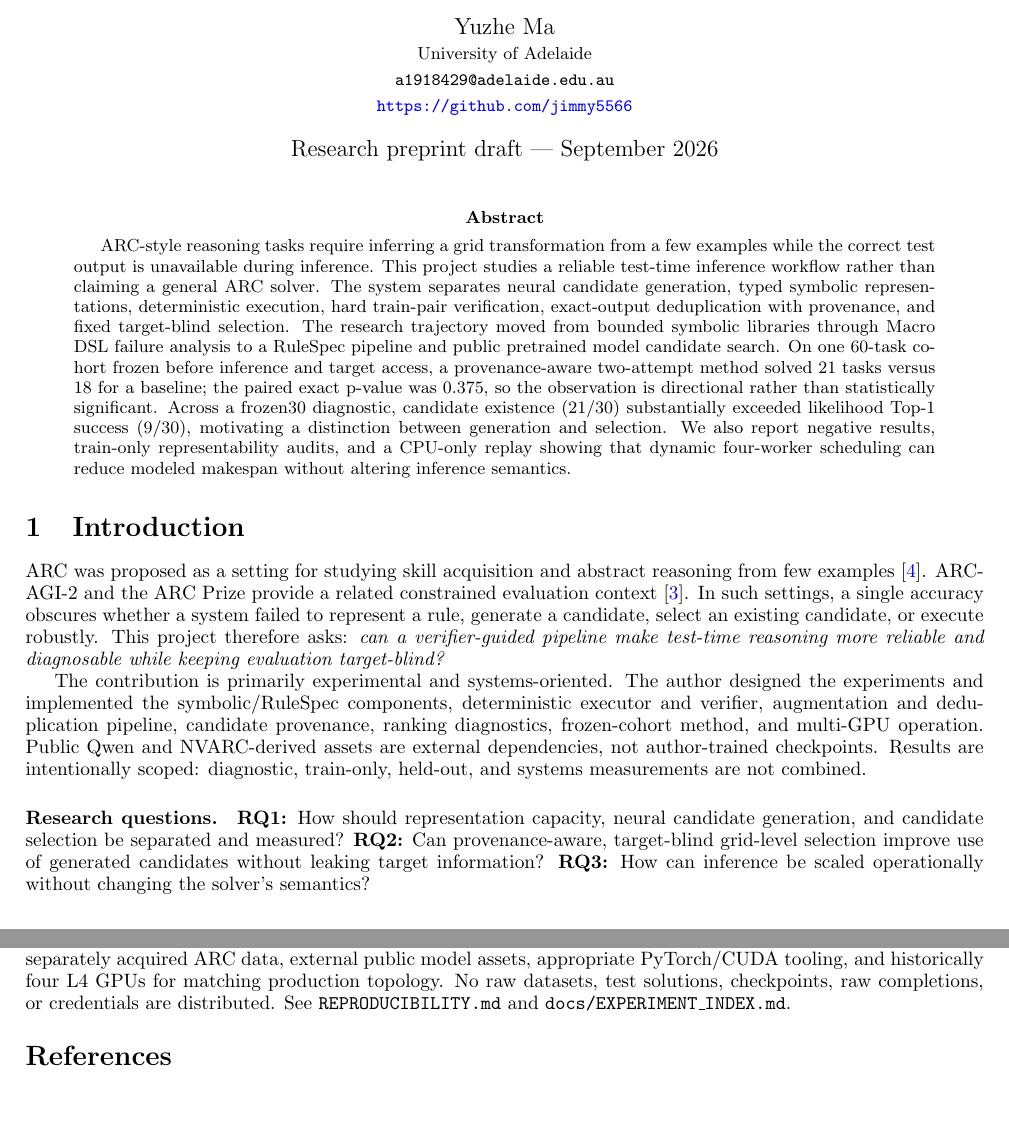
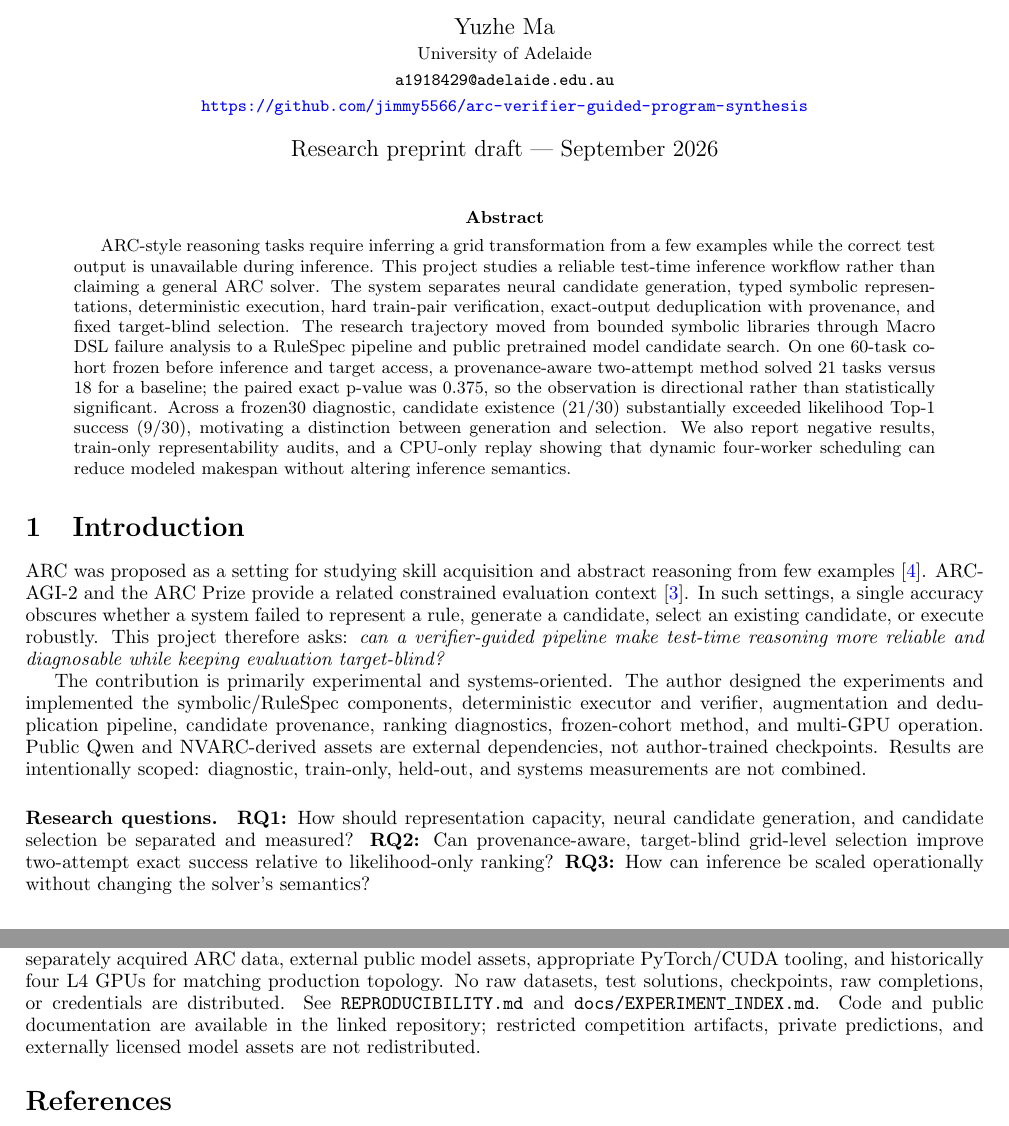
Before and after one commit to jimmy5566/arc-verifier-guided-program-synthesis, a LaTeX paper (docs/paper/main.tex): two parts of pages 1 and 6 of 6, joined at a grey line, cut so that both start at the same text. Compiled offline with pdfLaTeX.

Commit message:
docs: finalize ARC2 research preprint

```diff
--- a/docs/paper/main.tex
+++ b/docs/paper/main.tex
@@ -4,7 +4,7 @@
 \usepackage{graphicx,booktabs,amsmath,hyperref,enumitem}
 \hypersetup{colorlinks=true,urlcolor=blue,citecolor=blue,linkcolor=blue,pdftitle={From Verifier-Guided Program Synthesis to Provenance-Aware Test-Time Inference for ARC-AGI},pdfauthor={Yuzhe Ma}}
 \title{From Verifier-Guided Program Synthesis to Provenance-Aware Test-Time Inference for ARC-AGI}
-\author{Yuzhe Ma\\\small University of Adelaide\\\small \texttt{a1918429@adelaide.edu.au}\\\small \url{https://github.com/jimmy5566}}
+\author{Yuzhe Ma\\\small University of Adelaide\\\small \texttt{a1918429@adelaide.edu.au}\\\small \url{https://github.com/jimmy5566/arc-verifier-guided-program-synthesis}}
 \date{Research preprint draft --- September 2026}
 \begin{document}
 \maketitle
@@ -18,7 +18,7 @@ ARC was proposed as a setting for studying skill acquisition and abstract reason
 
 The contribution is primarily experimental and systems-oriented. The author designed the experiments and implemented the symbolic/RuleSpec components, deterministic executor and verifier, augmentation and deduplication pipeline, candidate provenance, ranking diagnostics, frozen-cohort method, and multi-GPU operation. Public Qwen and NVARC-derived assets are external dependencies, not author-trained checkpoints. Results are intentionally scoped: diagnostic, train-only, held-out, and systems measurements are not combined.
 
-\paragraph{Research questions.} \textbf{RQ1:} How should representation capacity, neural candidate generation, and candidate selection be separated and measured? \textbf{RQ2:} Can provenance-aware, target-blind grid-level selection improve use of generated candidates without leaking target information? \textbf{RQ3:} How can inference be scaled operationally without changing the solver's semantics?
+\paragraph{Research questions.} \textbf{RQ1:} How should representation capacity, neural candidate generation, and candidate selection be separated and measured? \textbf{RQ2:} Can provenance-aware, target-blind grid-level selection improve two-attempt exact success relative to likelihood-only ranking? \textbf{RQ3:} How can inference be scaled operationally without changing the solver's semantics?
 
 \section{Related work}
 ARC foregrounds generalization from sparse examples \cite{chollet2019measure}. ARC-specific work has paired program representations with neural-guided bidirectional search \cite{alford2021neuralguided} and explored inductive logic programming over object-centric DSLs \cite{rocha2024ilp}. More broadly, neural-symbolic research studies learned representations alongside explicit reasoning \cite{garcez2015neurosymbolic}. Candidate-search work considers diverse-path aggregation \cite{wang2023selfconsistency} and deliberate branching \cite{yao2023treeofthoughts}; here the focus is instead a fixed, target-blind grid-level selector with logged provenance.
@@ -122,7 +122,7 @@ This project reframes ARC inference as a chain of inspectable decisions. Determi
 Frozen studies separate inference from scoring. The untouched60 A/B artifacts record the task list, method and configuration hashes, pre-inference freeze, post-prediction scoring gate, and paired outcome sets. Partial frozen30 reports list all included and excluded task IDs. Candidate generation uses fixed augmentation/search budgets, exact output deduplication, and predeclared distinct attempts.
 
 \section{Reproducibility}
-The public repository supports Python 3.11+ CPU tests and configuration inspection. GPU replay requires separately acquired ARC data, external public model assets, appropriate PyTorch/CUDA tooling, and historically four L4 GPUs for matching production topology. No raw datasets, test solutions, checkpoints, raw completions, or credentials are distributed. See \texttt{REPRODUCIBILITY.md} and \texttt{docs/EXPERIMENT\_INDEX.md}.
+The public repository supports Python 3.11+ CPU tests and configuration inspection. GPU replay requires separately acquired ARC data, external public model assets, appropriate PyTorch/CUDA tooling, and historically four L4 GPUs for matching production topology. No raw datasets, test solutions, checkpoints, raw completions, or credentials are distributed. See \texttt{REPRODUCIBILITY.md} and \texttt{docs/EXPERIMENT\_INDEX.md}. Code and public documentation are available in the linked repository; restricted competition artifacts, private predictions, and externally licensed model assets are not redistributed.
 
 {\footnotesize
 \bibliographystyle{plain}
```
Also changed, not shown: docs/paper/ARC2_research_preprint.pdf, docs/paper/figures/frozen30_recall_selection.png, docs/paper/figures/scheduler_replay.png, docs/paper/figures/untouched60_ab.png, 1 other file.
